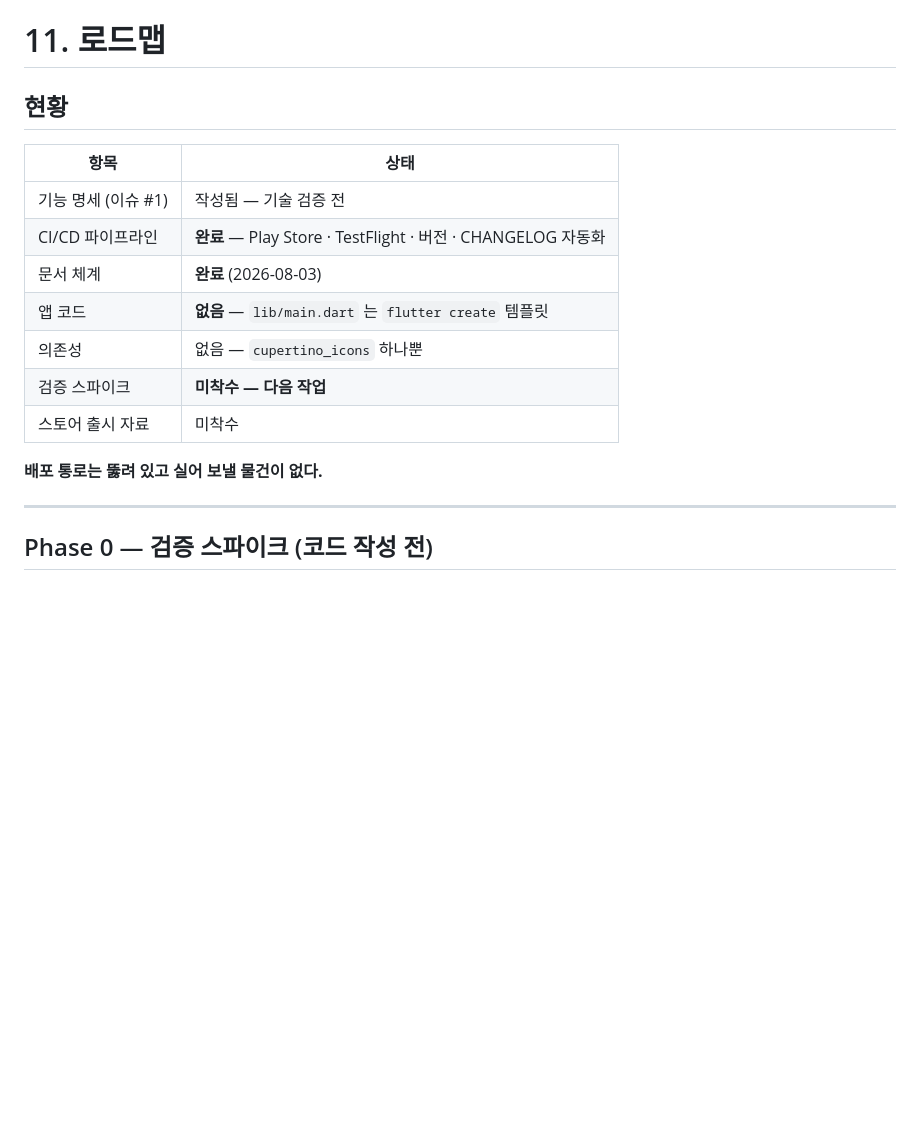
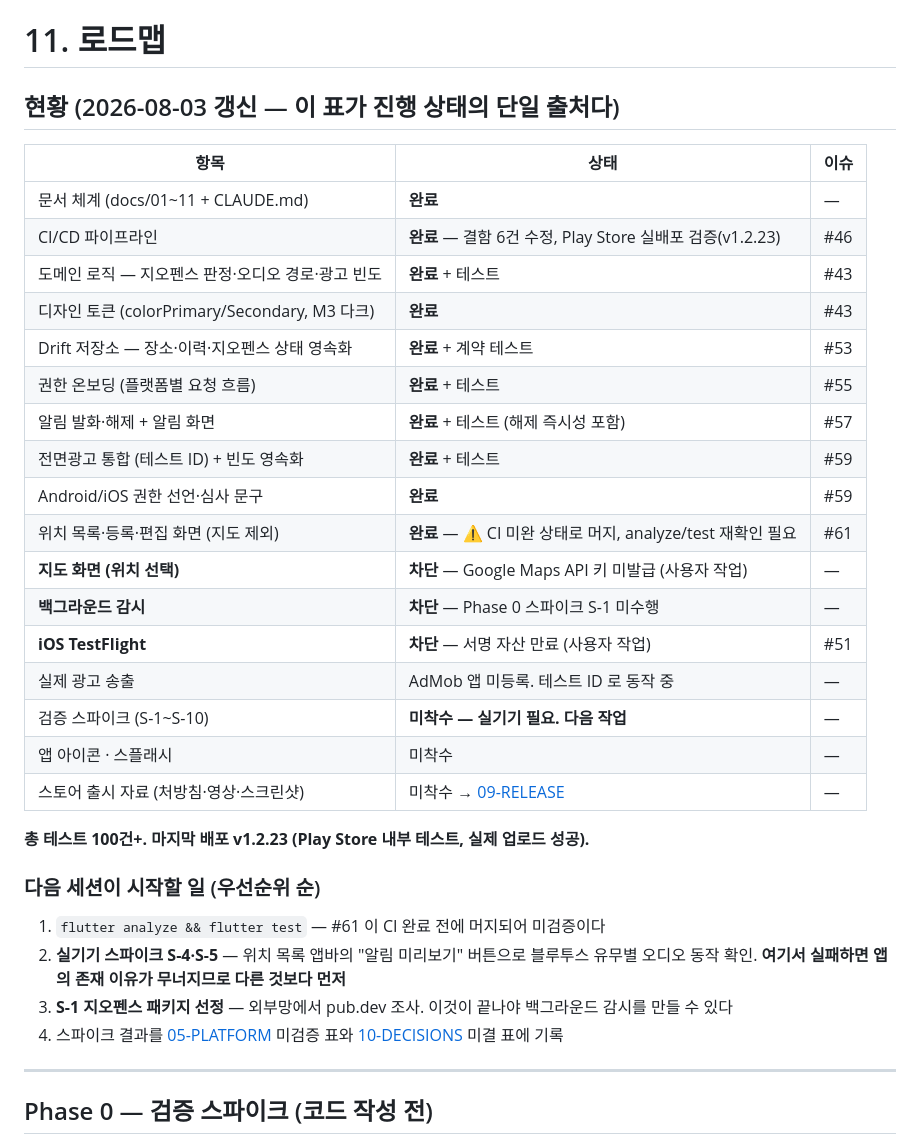
Before and after one commit to Cassiiopeia/EarLocAlert, a Markdown page: docs/11-ROADMAP.md, the part around the change. Drawn GitHub-style; blank space fills up the shorter version.

Commit message:
프로젝트 기획 및 설계 : docs : 진행 현황 갱신 - Phase 1 8/9 완료, 다음 세션 안내 (Mac 인수인계) https://github.com/Cassiiopeia/EarLocAlert/issues/1

```diff
--- a/docs/11-ROADMAP.md
+++ b/docs/11-ROADMAP.md
@@ -1,18 +1,35 @@
 # 11. 로드맵
 
-## 현황
+## 현황 (2026-08-03 갱신 — 이 표가 진행 상태의 단일 출처다)
 
-| 항목 | 상태 |
-|---|---|
-| 기능 명세 (이슈 #1) | 작성됨 — 기술 검증 전 |
-| CI/CD 파이프라인 | **완료** — Play Store · TestFlight · 버전 · CHANGELOG 자동화 |
-| 문서 체계 | **완료** (2026-08-03) |
-| 앱 코드 | **없음** — `lib/main.dart` 는 `flutter create` 템플릿 |
-| 의존성 | 없음 — `cupertino_icons` 하나뿐 |
-| 검증 스파이크 | **미착수 — 다음 작업** |
-| 스토어 출시 자료 | 미착수 |
+| 항목 | 상태 | 이슈 |
+|---|---|---|
+| 문서 체계 (docs/01~11 + CLAUDE.md) | **완료** | — |
+| CI/CD 파이프라인 | **완료** — 결함 6건 수정, Play Store 실배포 검증(v1.2.23) | #46 |
+| 도메인 로직 — 지오펜스 판정·오디오 경로·광고 빈도 | **완료** + 테스트 | #43 |
+| 디자인 토큰 (colorPrimary/Secondary, M3 다크) | **완료** | #43 |
+| Drift 저장소 — 장소·이력·지오펜스 상태 영속화 | **완료** + 계약 테스트 | #53 |
+| 권한 온보딩 (플랫폼별 요청 흐름) | **완료** + 테스트 | #55 |
+| 알림 발화·해제 + 알림 화면 | **완료** + 테스트 (해제 즉시성 포함) | #57 |
+| 전면광고 통합 (테스트 ID) + 빈도 영속화 | **완료** + 테스트 | #59 |
+| Android/iOS 권한 선언·심사 문구 | **완료** | #59 |
+| 위치 목록·등록·편집 화면 (지도 제외) | **완료** — ⚠️ CI 미완 상태로 머지, analyze/test 재확인 필요 | #61 |
+| **지도 화면 (위치 선택)** | **차단** — Google Maps API 키 미발급 (사용자 작업) | — |
+| **백그라운드 감시** | **차단** — Phase 0 스파이크 S-1 미수행 | — |
+| **iOS TestFlight** | **차단** — 서명 자산 만료 (사용자 작업) | #51 |
+| 실제 광고 송출 | AdMob 앱 미등록. 테스트 ID 로 동작 중 | — |
+| 검증 스파이크 (S-1~S-10) | **미착수 — 실기기 필요. 다음 작업** | — |
+| 앱 아이콘 · 스플래시 | 미착수 | — |
+| 스토어 출시 자료 (처방침·영상·스크린샷) | 미착수 → [09-RELEASE](09-RELEASE.md) | — |
 
-**배포 통로는 뚫려 있고 실어 보낼 물건이 없다.**
+**총 테스트 100건+. 마지막 배포 v1.2.23 (Play Store 내부 테스트, 실제 업로드 성공).**
+
+### 다음 세션이 시작할 일 (우선순위 순)
+
+1. `flutter analyze && flutter test` — #61 이 CI 완료 전에 머지되어 미검증이다
+2. **실기기 스파이크 S-4·S-5** — 위치 목록 앱바의 "알림 미리보기" 버튼으로 블루투스 유무별 오디오 동작 확인. **여기서 실패하면 앱의 존재 이유가 무너지므로 다른 것보다 먼저**
+3. **S-1 지오펜스 패키지 선정** — 외부망에서 pub.dev 조사. 이것이 끝나야 백그라운드 감시를 만들 수 있다
+4. 스파이크 결과를 [05-PLATFORM](05-PLATFORM.md) 미검증 표와 [10-DECISIONS](10-DECISIONS.md) 미결 표에 기록
 
 ---
 
```
Also changed, not shown: CLAUDE.md (+14 -3 lines).
